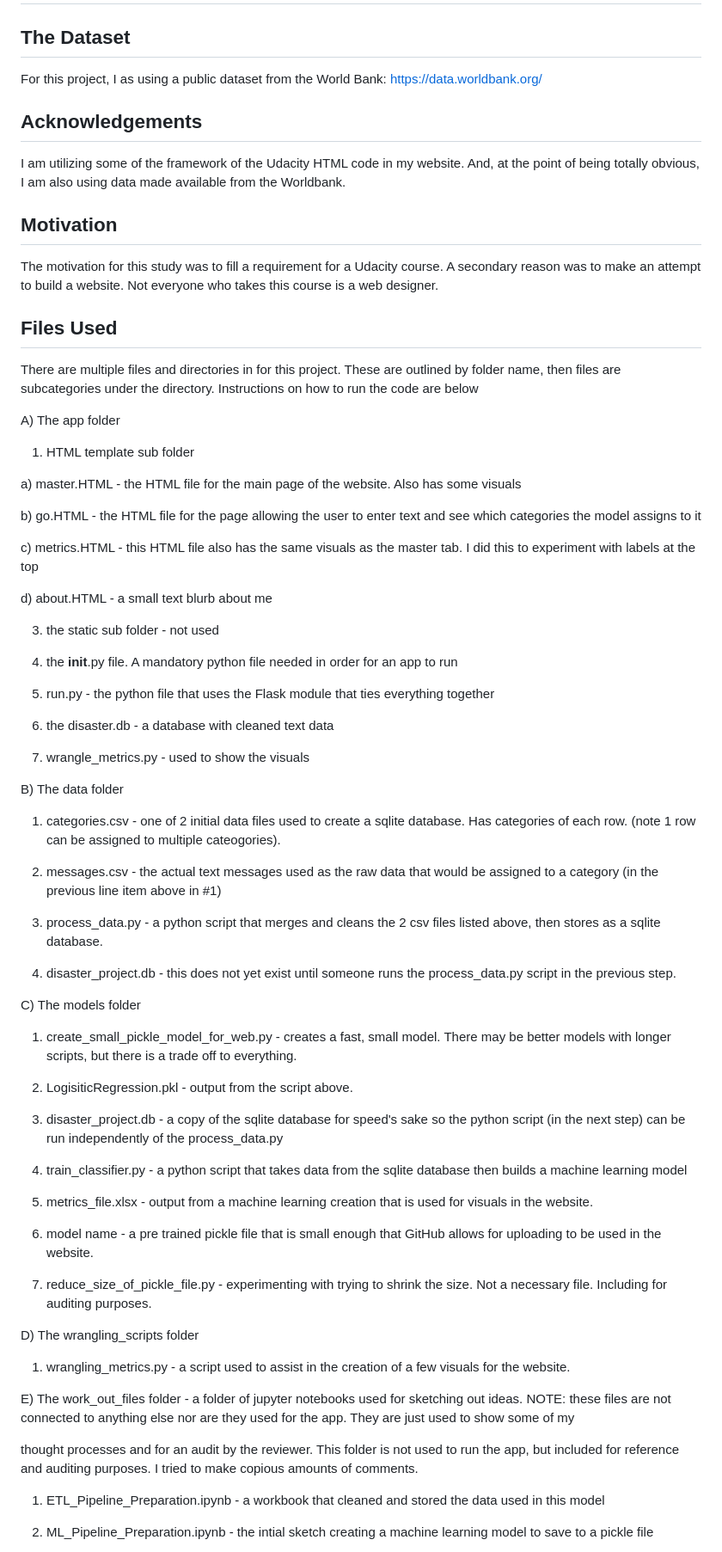
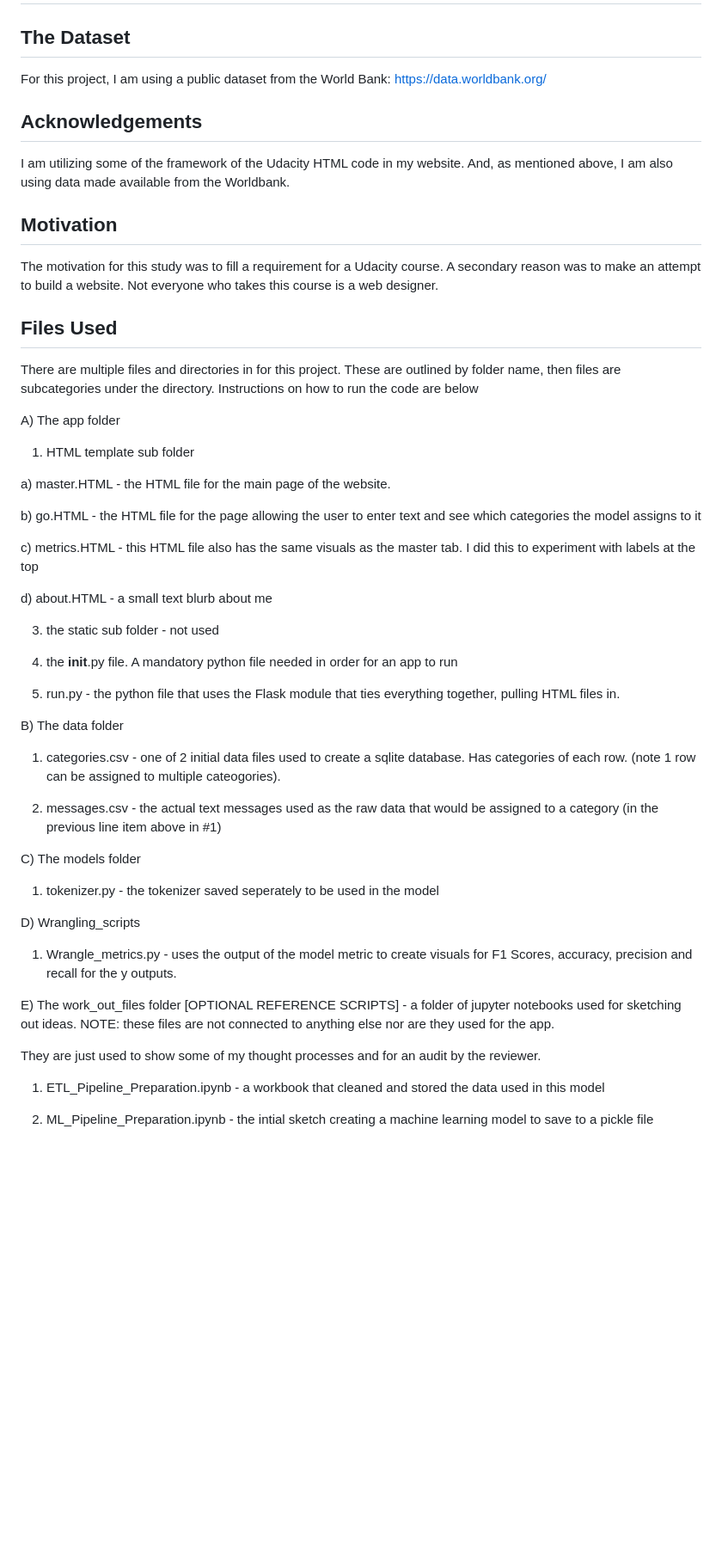
Before and after one commit to rolly9992/Project2_AllFiles, a Markdown page: README.md, the part around one of its changes. Shown at 86% size. GitHub-like rendering; blank space fills up the shorter version.

```diff
--- a/README.md
+++ b/README.md
@@ -2,15 +2,18 @@
 
 
 ## The Dataset
-For this project, I as using a public dataset from the World Bank:
+
+For this project, I am using a public dataset from the World Bank:
 https://data.worldbank.org/
 
 
 ## Acknowledgements
-I am utilizing some of the framework of the Udacity HTML code in my website. And, at the point of being totally obvious, I am also using data made available from the Worldbank.
+
+I am utilizing some of the framework of the Udacity HTML code in my website. And, as mentioned above, I am also using data made available from the Worldbank.
 
 
 ## Motivation
+
 The motivation for this study was to fill a requirement for a Udacity course. A secondary reason was to make an attempt to build a website. Not everyone who takes this course is a web designer.
 
 
@@ -22,7 +25,7 @@ A) The app folder
 
  1) HTML template sub folder
 
-   a) master.HTML - the HTML file for the main page of the website. Also has some visuals
+   a) master.HTML - the HTML file for the main page of the website.
 
    b) go.HTML - the HTML file for the page allowing the user to enter text and see which categories the model assigns to it
 
@@ -34,45 +37,32 @@ A) The app folder
 
  4) the __init__.py file. A mandatory python file needed in order for an app to run
 
- 5) run.py - the python file that uses the Flask module that ties everything together
+ 5) run.py - the python file that uses the Flask module that ties everything together, pulling HTML files in.
 
- 6) the disaster.db - a database with cleaned text data
 
- 7) wrangle_metrics.py - used to show the visuals
 
 
 B) The data folder
+
  1) categories.csv - one of 2 initial data files used to create a sqlite database. Has categories of each row. (note 1 row can be assigned to multiple cateogories).
 
  2) messages.csv - the actual text messages used as the raw data that would be assigned to a category (in the previous line item above in #1)
 
- 3) process_data.py - a python script that merges and cleans the 2 csv files listed above, then stores as a sqlite database.
 
- 4) disaster_project.db - this does not yet exist until someone runs the process_data.py script in the previous step.
 
 C) The models folder
 
- 1) create_small_pickle_model_for_web.py - creates a fast, small model. There may be better models with longer scripts, but there is a trade off to everything.
+ 1) tokenizer.py - the tokenizer saved seperately to be used in the model
 
- 2) LogisiticRegression.pkl - output from the script above.
 
- 3) disaster_project.db - a copy of the sqlite database for speed's sake so the python script (in the next step) can be run independently of the process_data.py
+D) Wrangling_scripts
 
- 4) train_classifier.py - a python script that takes data from the sqlite database then builds a machine learning model
+ 1) Wrangle_metrics.py - uses the output of the model metric to create visuals for F1 Scores, accuracy, precision and recall for the y outputs.
 
- 5) metrics_file.xlsx - output from a machine learning creation that is used for visuals in the website.
 
- 6) model name - a pre trained pickle file that is small enough that GitHub allows for uploading to be used in the website.
+E) The work_out_files folder [OPTIONAL REFERENCE SCRIPTS] - a folder of jupyter notebooks used for sketching out ideas. NOTE: these files are not connected to anything else nor are they used for the app.
 
- 7) reduce_size_of_pickle_file.py - experimenting with trying to shrink the size. Not a necessary file. Including for auditing purposes.
-
-D) The wrangling_scripts folder
-
- 1) wrangling_metrics.py - a script used to assist in the creation of a few visuals for the website.
-
-E) The work_out_files folder - a folder of jupyter notebooks used for sketching out ideas. NOTE: these files are not connected to anything else nor are they used for the app. They are just used to show some of my
-
-thought processes and for an audit by the reviewer. This folder is not used to run the app, but included for reference and auditing purposes. I tried to make copious amounts of comments.
+They are just used to show some of my thought processes and for an audit by the reviewer.
 
  1) ETL_Pipeline_Preparation.ipynb - a workbook that cleaned and stored the data used in this model
 
```
Also changed, not shown: other parts of README.md (+13 -22 lines).
